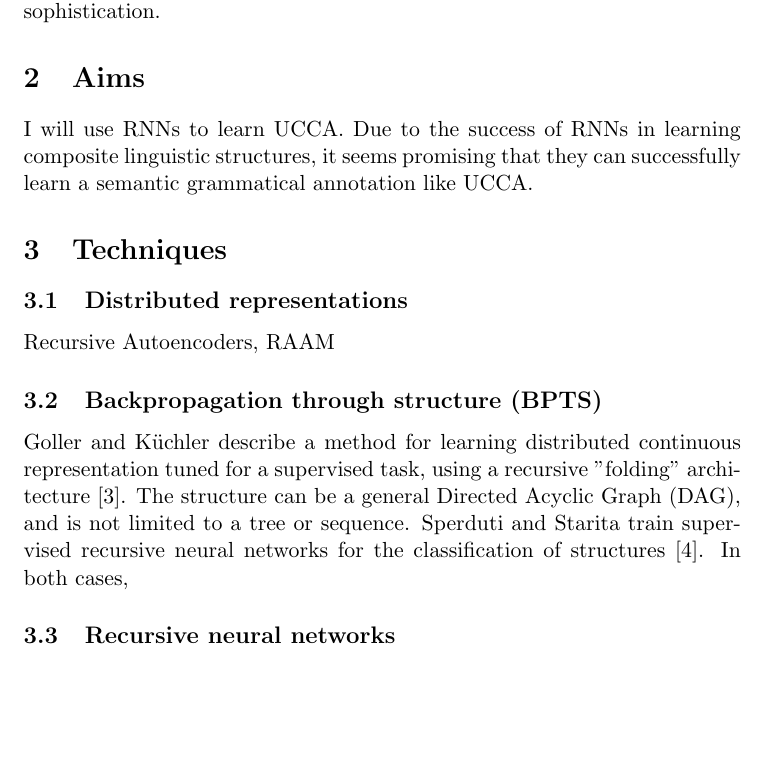
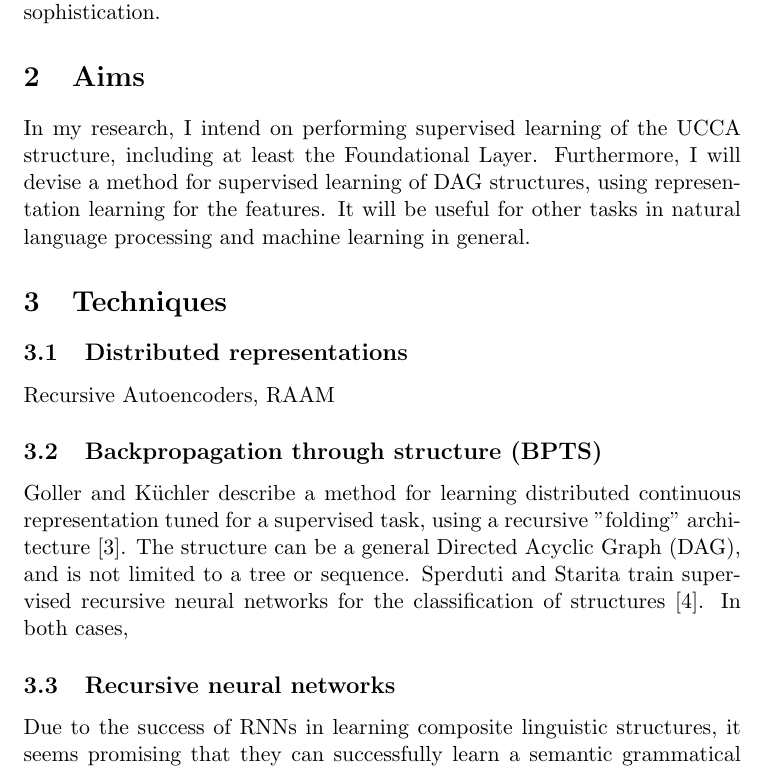
Before and after one commit to danielhers/phd, a LaTeX document (research_proposal.tex): part of page 2 of 3, cut so that both start at the same text, the shorter picture padded with empty space. Compiled offline with pdfLaTeX.

Commit message:
Improve Aim

```diff
--- a/research_proposal.tex
+++ b/research_proposal.tex
@@ -50,10 +50,11 @@ sophistication.
 
 \section{Aims}
 
-I will use RNNs to learn UCCA. Due to the success of RNNs in learning composite
-linguistic structures, it seems promising that they can successfully learn a
-semantic grammatical annotation like UCCA.
-
+In my research, I intend on performing supervised learning of the UCCA
+structure, including at least the Foundational Layer. Furthermore, I will devise
+a method for supervised learning of DAG structures, using representation
+learning for the features. It will be useful for other tasks in natural language
+processing and machine learning in general.
 
 \section{Techniques}
 
@@ -72,6 +73,10 @@ structures \cite{sperduti1997supervised}. In both cases,
 
 \subsection{Recursive neural networks}
 
+Due to the success of RNNs in learning composite linguistic structures, it seems
+promising that they can successfully learn a semantic grammatical annotation
+like UCCA.
+
 DT-RNNs
 
 
```
